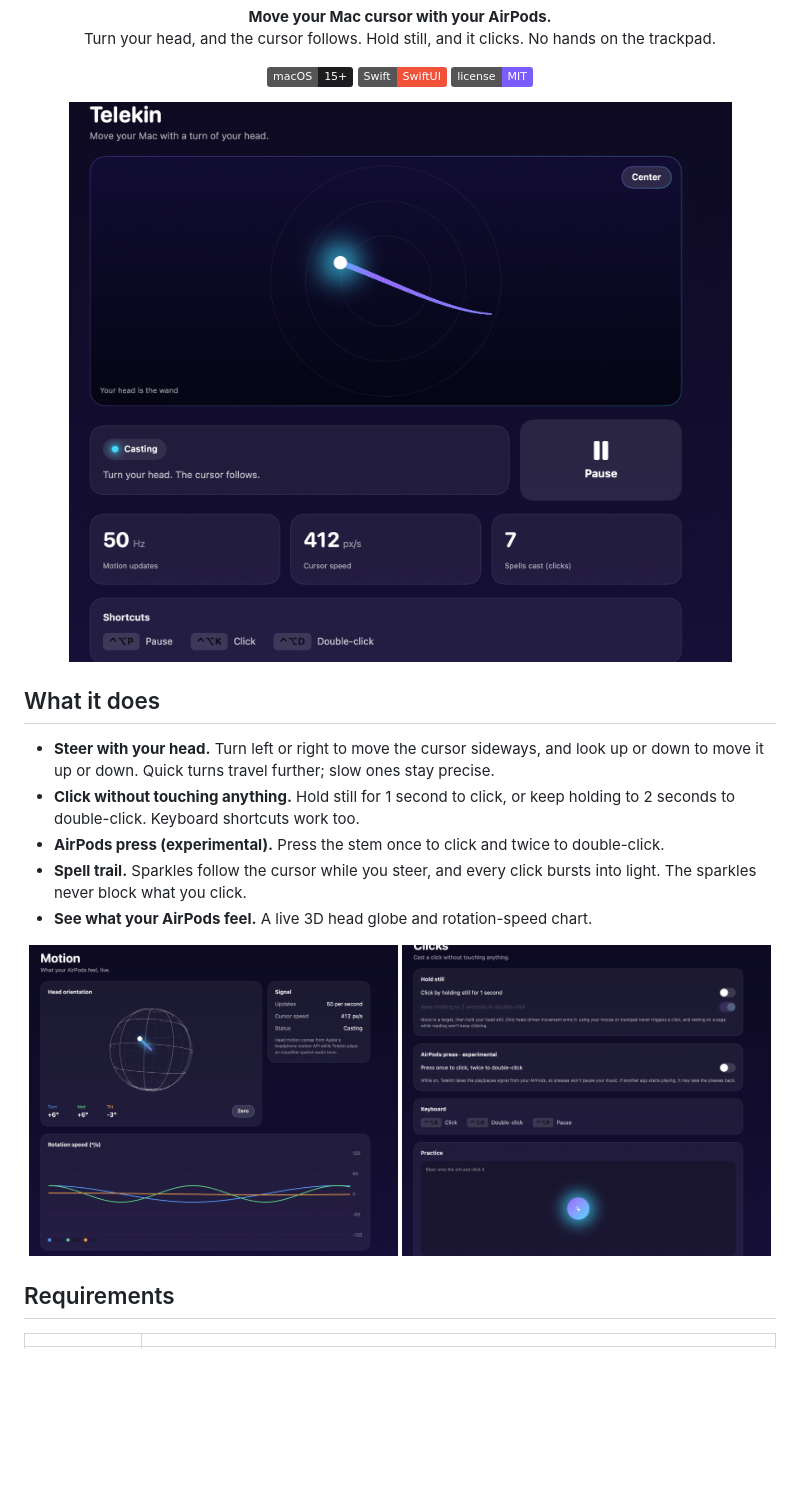
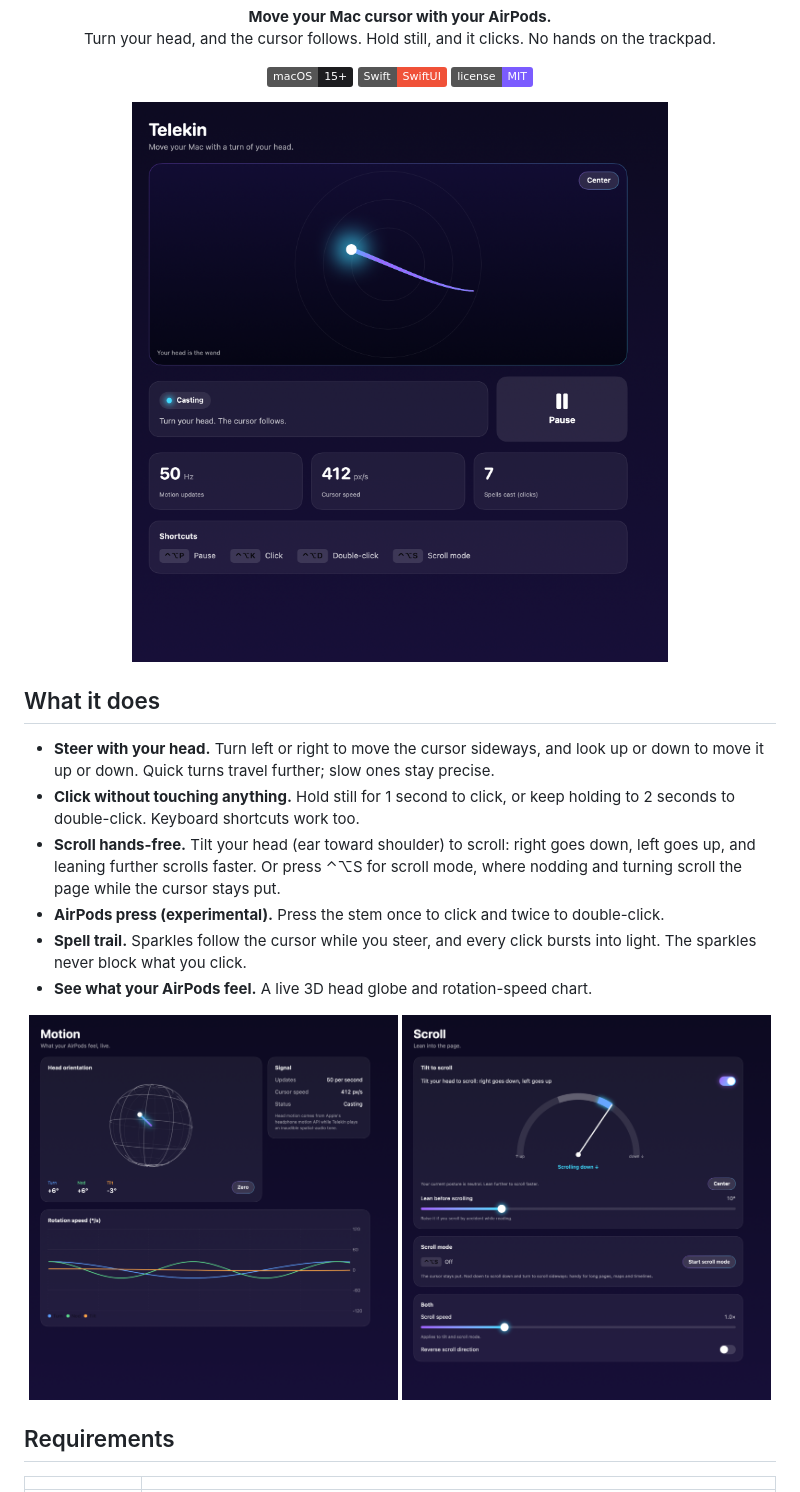
Before and after one commit to haifa-jundi/telekin, a Markdown page: README.md, the part around one of its changes. GitHub-like rendering; pictures changed too: docs/screenshots/clicks.png, docs/screenshots/home.png, docs/screenshots/motion.png; badges without logos; blank space fills up the shorter version.

```diff
--- a/README.md
+++ b/README.md
@@ -23,13 +23,14 @@
 
 - **Steer with your head.** Turn left or right to move the cursor sideways, and look up or down to move it up or down. Quick turns travel further; slow ones stay precise.
 - **Click without touching anything.** Hold still for 1 second to click, or keep holding to 2 seconds to double-click. Keyboard shortcuts work too.
+- **Scroll hands-free.** Tilt your head (ear toward shoulder) to scroll: right goes down, left goes up, and leaning further scrolls faster. Or press ⌃⌥S for scroll mode, where nodding and turning scroll the page while the cursor stays put.
 - **AirPods press (experimental).** Press the stem once to click and twice to double-click.
 - **Spell trail.** Sparkles follow the cursor while you steer, and every click bursts into light. The sparkles never block what you click.
 - **See what your AirPods feel.** A live 3D head globe and rotation-speed chart.
 
 <p align="center">
   <img src="docs/screenshots/motion.png" width="49%" alt="Motion page: 3D head globe and live rotation chart">
-  <img src="docs/screenshots/clicks.png" width="49%" alt="Clicks page: hold-still click options and a practice orb">
+  <img src="docs/screenshots/scroll.png" width="49%" alt="Scroll page: a live tilt gauge and scroll settings">
 </p>
 
 ## Requirements
```
Also changed, not shown: other parts of README.md (+4 -2 lines), docs/screenshots/feel.png, 14 other files.
